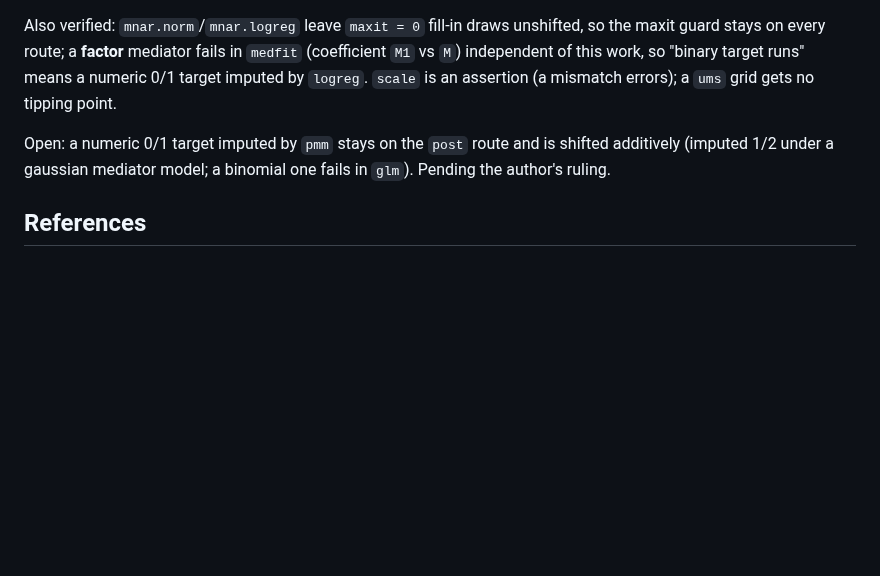
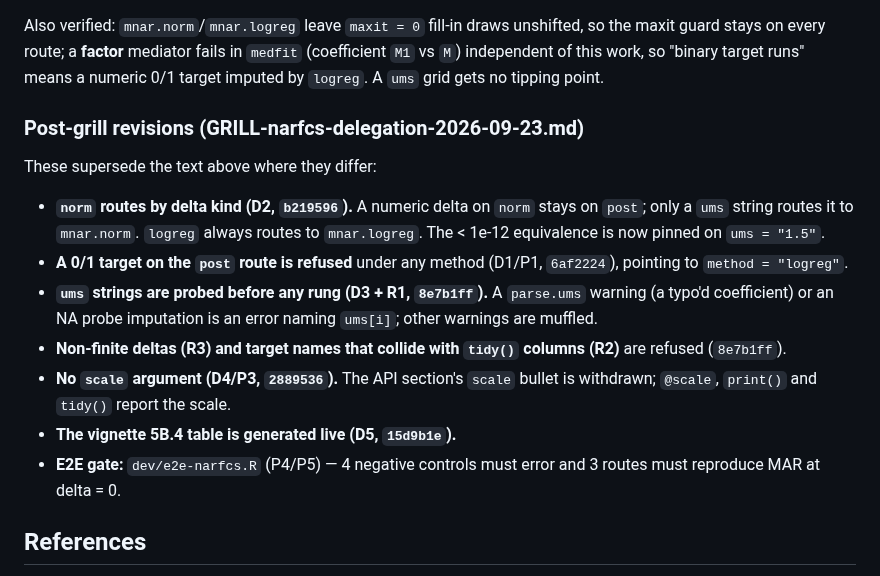
Before and after one commit to Data-Wise/missingmed, a Markdown page: docs/specs/SPEC-narfcs-delegation-2026-08-29.md, the part around the change. GitHub-like rendering; blank space fills up the shorter version.

Commit message:
docs(spec,grill): record the post-grill revisions and implementation SHAs
The spec's implementation record gains the post-grill revisions (D1-D5,
R1-R3), each with its commit, superseding the original routing table and
the scale bullet. The GRILL ledger is marked implemented.

Final gate: devtools::check() 0/0/0; tests FAIL 0 | SKIP 0 | PASS 276;
dev/e2e-narfcs.R 7/7 PASS, 0 RED (exit 0); _pkgdown.yml untouched.

Co-Authored-By: Claude Opus 5.5 <noreply@anthropic.com>

```diff
--- a/docs/specs/SPEC-narfcs-delegation-2026-08-29.md
+++ b/docs/specs/SPEC-narfcs-delegation-2026-08-29.md
@@ -179,12 +179,28 @@ from the text above:
 Also verified: `mnar.norm`/`mnar.logreg` leave `maxit = 0` fill-in draws
 unshifted, so the maxit guard stays on every route; a **factor** mediator fails
 in `medfit` (coefficient `M1` vs `M`) independent of this work, so "binary
-target runs" means a numeric 0/1 target imputed by `logreg`. `scale` is an
-assertion (a mismatch errors); a `ums` grid gets no tipping point.
+target runs" means a numeric 0/1 target imputed by `logreg`. A `ums` grid gets
+no tipping point.
 
-Open: a numeric 0/1 target imputed by `pmm` stays on the `post` route and is
-shifted additively (imputed 1/2 under a gaussian mediator model; a binomial one
-fails in `glm`). Pending the author's ruling.
+### Post-grill revisions (GRILL-narfcs-delegation-2026-09-23.md)
+
+These supersede the text above where they differ:
+
+- **`norm` routes by delta kind (D2, `b219596`).** A numeric delta on `norm`
+  stays on `post`; only a `ums` string routes it to `mnar.norm`. `logreg` always
+  routes to `mnar.logreg`. The < 1e-12 equivalence is now pinned on `ums = "1.5"`.
+- **A 0/1 target on the `post` route is refused** under any method (D1/P1,
+  `6af2224`), pointing to `method = "logreg"`.
+- **`ums` strings are probed before any rung (D3 + R1, `8e7b1ff`).** A
+  `parse.ums` warning (a typo'd coefficient) or an NA probe imputation is an
+  error naming `ums[i]`; other warnings are muffled.
+- **Non-finite deltas (R3) and target names that collide with `tidy()`
+  columns (R2)** are refused (`8e7b1ff`).
+- **No `scale` argument (D4/P3, `2889536`).** The API section's `scale` bullet
+  is withdrawn; `@scale`, `print()` and `tidy()` report the scale.
+- **The vignette 5B.4 table is generated live (D5, `15d9b1e`).**
+- **E2E gate:** `dev/e2e-narfcs.R` (P4/P5) — 4 negative controls must error and
+  3 routes must reproduce MAR at delta = 0.
 
 ## References
 
```
Also changed, not shown: docs/specs/GRILL-narfcs-delegation-2026-09-23.md (+11 -0 lines).
